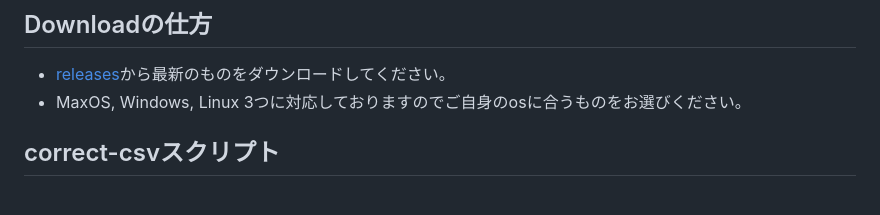
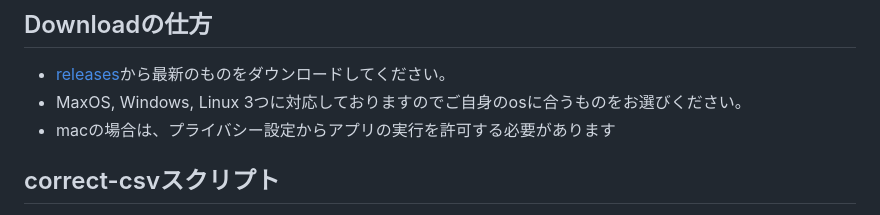
Before and after one commit to oasysgames/oasfi, a Markdown page: doc/user_guide.md, the part around the change. GitHub-like rendering.

```diff
--- a/doc/user_guide.md
+++ b/doc/user_guide.md
@@ -5,6 +5,7 @@
 
 - [releases](https://github.com/oasysgames/oasfi/releases)から最新のものをダウンロードしてください。
 - MaxOS, Windows, Linux 3つに対応しておりますのでご自身のosに合うものをお選びください。
+- macの場合は、プライバシー設定からアプリの実行を許可する必要があります
 
 ## correct-csvスクリプト
 
```
